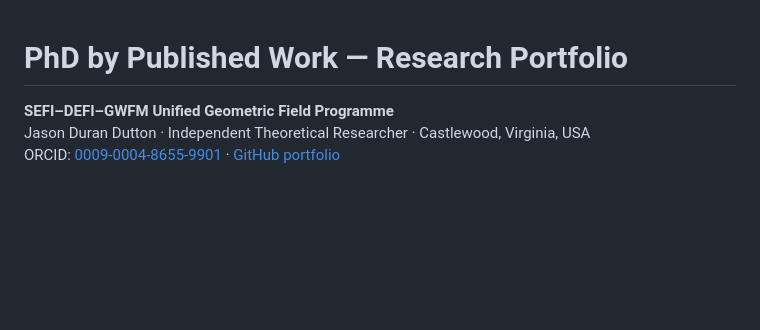
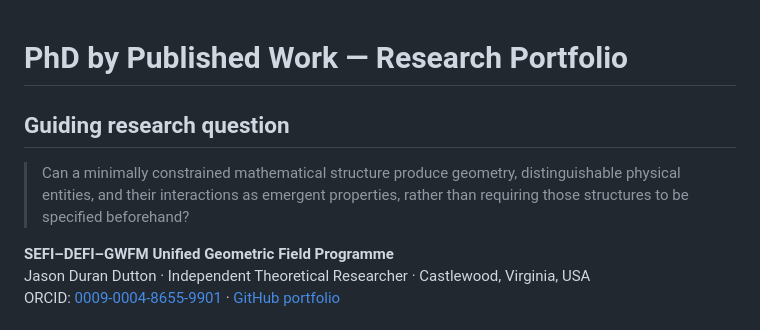
Before and after one commit to JasonSEFIDEFI/PhD, a Markdown page: README.md, the part around the change. Rendered like a GitHub page; blank space fills up the shorter version.

Commit message:
Add guiding research question at top of README

```diff
--- a/README.md
+++ b/README.md
@@ -1,4 +1,8 @@
 # PhD by Published Work — Research Portfolio
+
+## Guiding research question
+
+> Can a minimally constrained mathematical structure produce geometry, distinguishable physical entities, and their interactions as emergent properties, rather than requiring those structures to be specified beforehand?
 
 **SEFI–DEFI–GWFM Unified Geometric Field Programme**
 Jason Duran Dutton · Independent Theoretical Researcher · Castlewood, Virginia, USA
```
